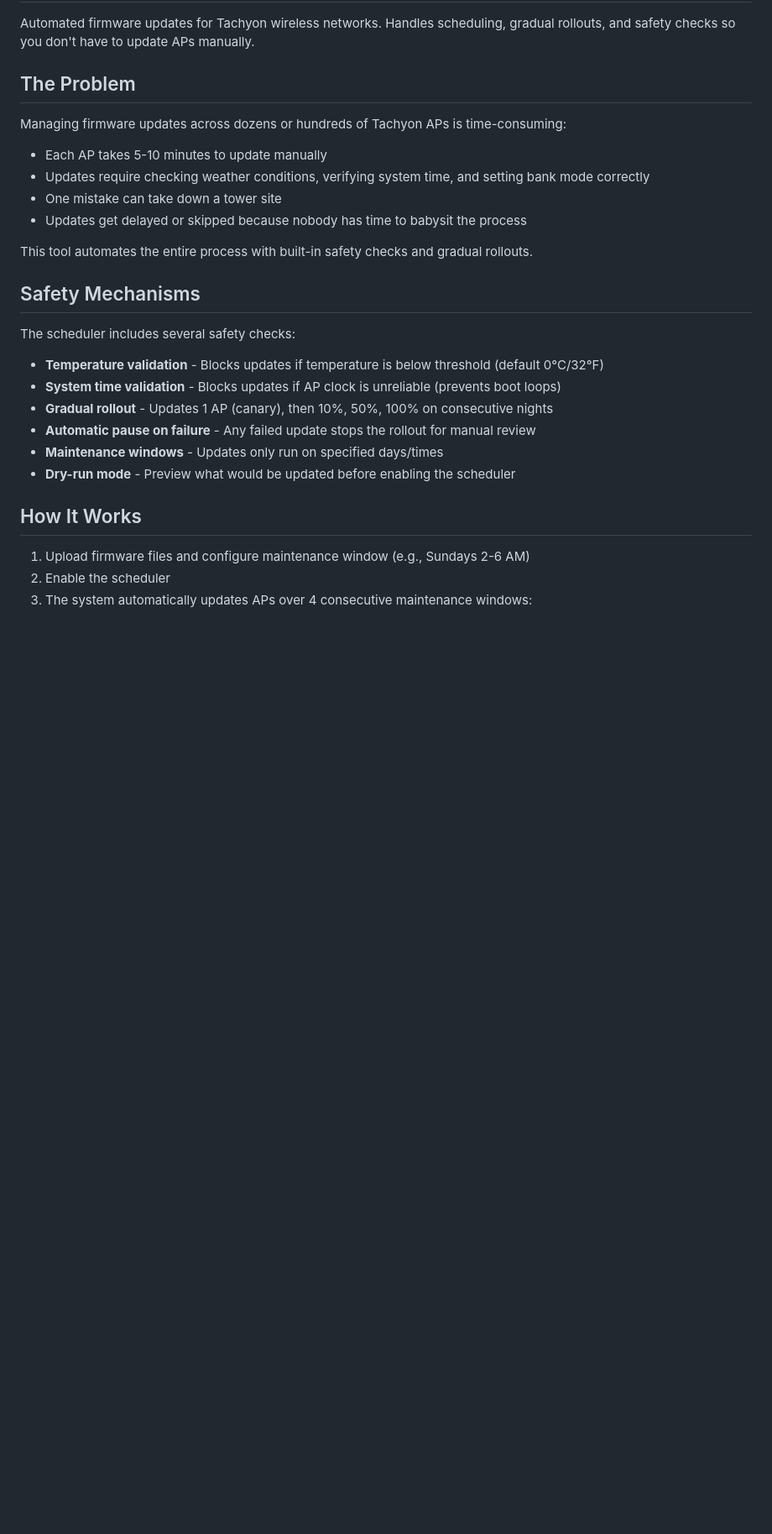
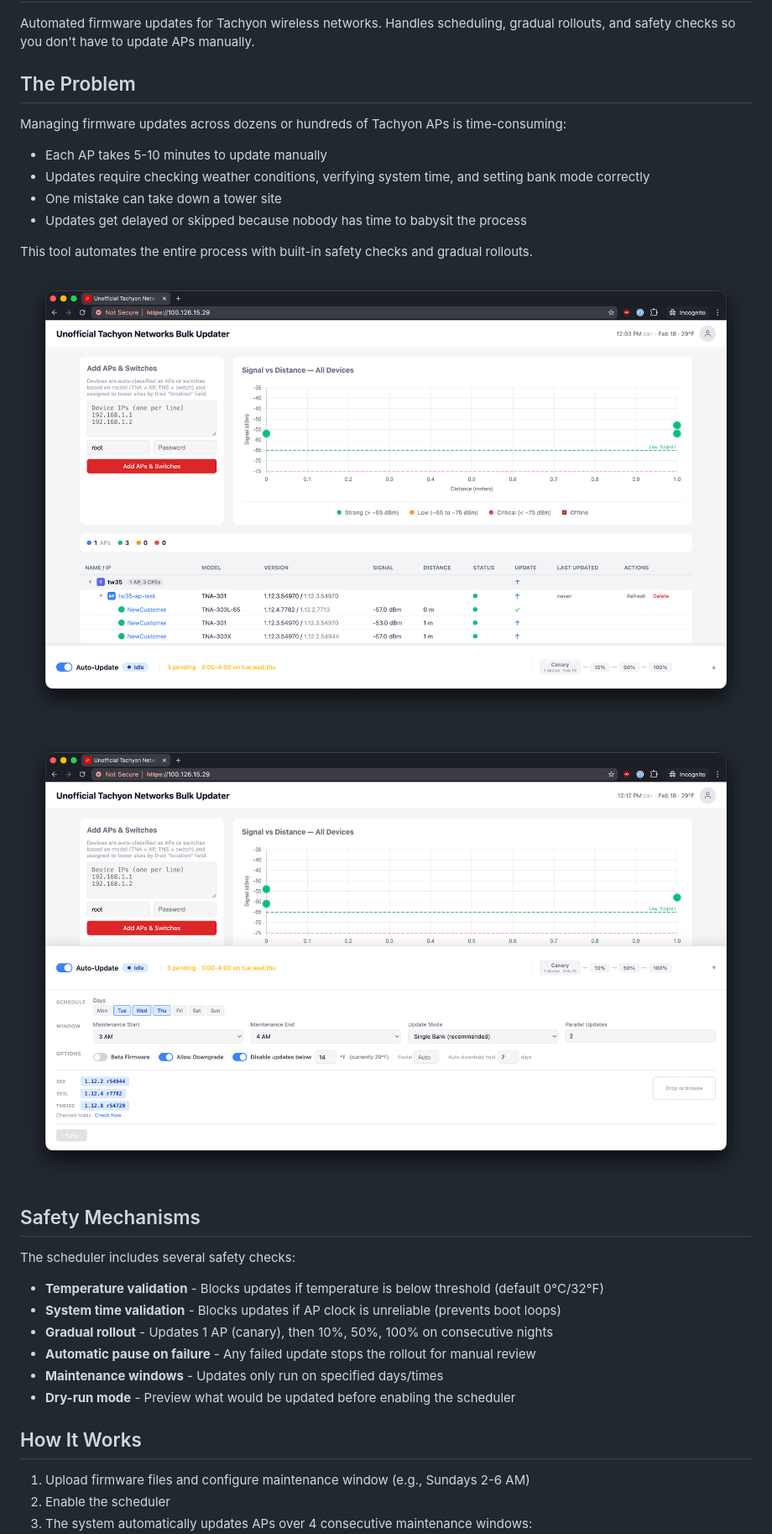
Before and after one commit to sixtyops/manager, a Markdown page: README.md, the part around the change. Shown at 84% size. GitHub-like rendering; pictures changed too: docs/screenshots/auto-update-config.png (added), docs/screenshots/dashboard.png (added); blank space fills up the shorter version.

Commit message:
Rebrand to Auto Updater and add README screenshots
Co-Authored-By: Claude Opus 4.6 <noreply@anthropic.com>

```diff
--- a/README.md
+++ b/README.md
@@ -11,6 +11,10 @@ Managing firmware updates across dozens or hundreds of Tachyon APs is time-consu
 - Updates get delayed or skipped because nobody has time to babysit the process
 
 This tool automates the entire process with built-in safety checks and gradual rollouts.
+
+![Dashboard — device table with signal health and update status](docs/screenshots/dashboard.png)
+
+![Auto-update configuration — schedule, firmware, and rollout settings](docs/screenshots/auto-update-config.png)
 
 ## Safety Mechanisms
 
```
Also changed, not shown: 3 other files.
